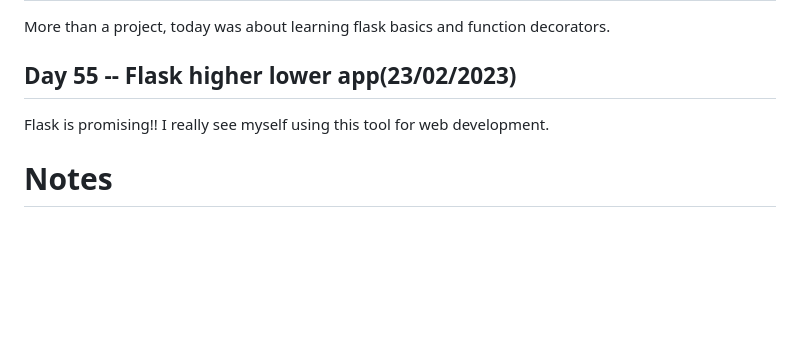
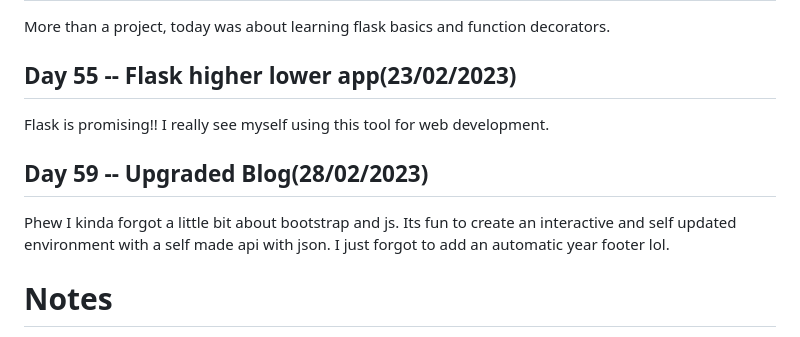
Before and after one commit to ReggieScript/100-days-of-python, a Markdown page: README.md, the part around the change. Drawn GitHub-style; blank space fills up the shorter version.

```diff
--- a/README.md
+++ b/README.md
@@ -71,6 +71,9 @@ More than a project, today was about learning flask basics and function decorato
 ## Day 55 -- Flask higher lower app(23/02/2023)
 Flask is promising!! I really see myself using this tool for web development.
 
+## Day 59 -- Upgraded Blog(28/02/2023)
+Phew I kinda forgot a little bit about bootstrap and js. Its fun to create an interactive and self updated environment with a self made api with json. I just forgot to add an automatic year footer lol.
+
 # Notes
 
 * Bugs in the trivia game make it so that you can click the buttons and increase your score. Have to fix.
```
